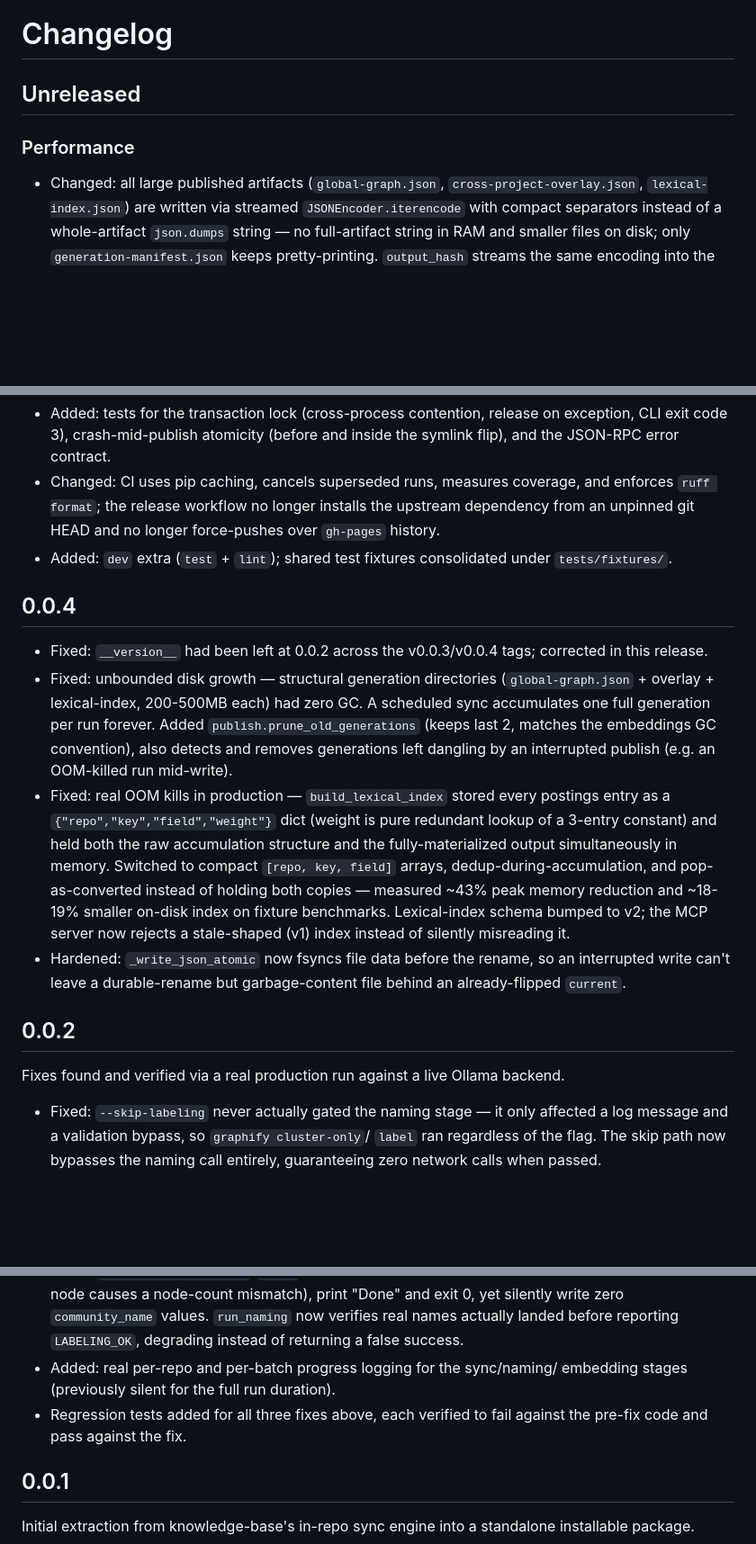
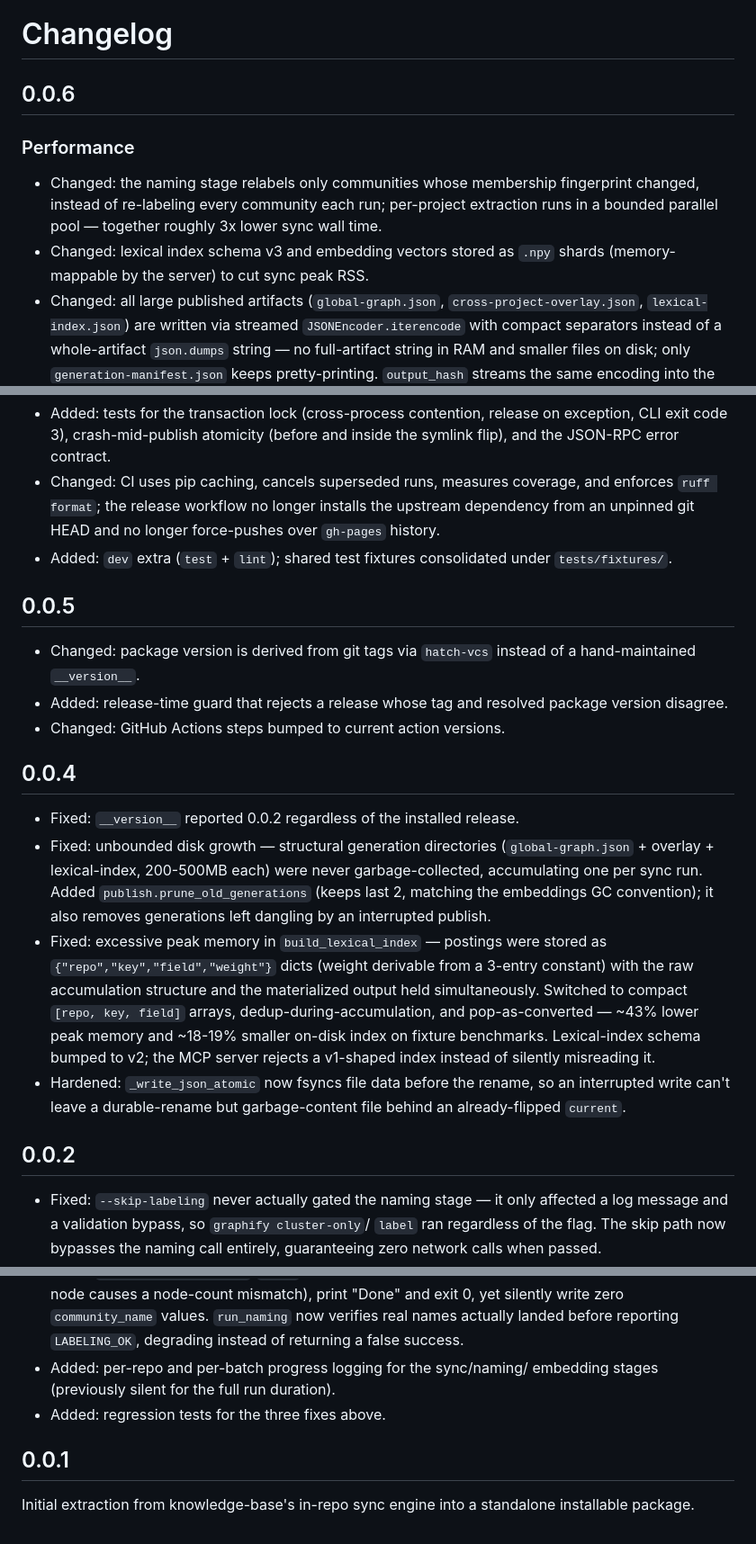
Before and after one commit to AgentScopeX/graphify-mesh, a Markdown page: CHANGELOG.md, 3 parts joined by grey strips. Shown at 90% size. Drawn GitHub-style; blank space fills up the shorter version.

Commit message:
changelog

```diff
--- a/CHANGELOG.md
+++ b/CHANGELOG.md
@@ -1,9 +1,15 @@
 # Changelog
 
-## Unreleased
+## 0.0.6
 
 ### Performance
 
+- Changed: the naming stage relabels only communities whose membership
+  fingerprint changed, instead of re-labeling every community each run;
+  per-project extraction runs in a bounded parallel pool — together roughly
+  3x lower sync wall time.
+- Changed: lexical index schema v3 and embedding vectors stored as `.npy`
+  shards (memory-mappable by the server) to cut sync peak RSS.
 - Changed: all large published artifacts (`global-graph.json`,
   `cross-project-overlay.json`, `lexical-index.json`) are written via streamed
   `JSONEncoder.iterencode` with compact separators instead of a whole-artifact
@@ -93,32 +99,36 @@
 - Added: `dev` extra (`test` + `lint`); shared test fixtures consolidated
   under `tests/fixtures/`.
 
+## 0.0.5
+
+- Changed: package version is derived from git tags via `hatch-vcs` instead
+  of a hand-maintained `__version__`.
+- Added: release-time guard that rejects a release whose tag and resolved
+  package version disagree.
+- Changed: GitHub Actions steps bumped to current action versions.
+
 ## 0.0.4
 
-- Fixed: `__version__` had been left at 0.0.2 across the v0.0.3/v0.0.4 tags;
-  corrected in this release.
+- Fixed: `__version__` reported 0.0.2 regardless of the installed release.
 - Fixed: unbounded disk growth — structural generation directories
-  (`global-graph.json` + overlay + lexical-index, 200-500MB each) had zero GC.
-  A scheduled sync accumulates one full generation per run forever. Added
-  `publish.prune_old_generations` (keeps last 2, matches the embeddings GC
-  convention), also detects and removes generations left dangling by an
-  interrupted publish (e.g. an OOM-killed run mid-write).
-- Fixed: real OOM kills in production — `build_lexical_index` stored every
-  postings entry as a `{"repo","key","field","weight"}` dict (weight is pure
-  redundant lookup of a 3-entry constant) and held both the raw accumulation
-  structure and the fully-materialized output simultaneously in memory.
-  Switched to compact `[repo, key, field]` arrays, dedup-during-accumulation,
-  and pop-as-converted instead of holding both copies — measured ~43% peak
-  memory reduction and ~18-19% smaller on-disk index on fixture benchmarks.
-  Lexical-index schema bumped to v2; the MCP server now rejects a
-  stale-shaped (v1) index instead of silently misreading it.
+  (`global-graph.json` + overlay + lexical-index, 200-500MB each) were never
+  garbage-collected, accumulating one per sync run. Added
+  `publish.prune_old_generations` (keeps last 2, matching the embeddings GC
+  convention); it also removes generations left dangling by an interrupted
+  publish.
+- Fixed: excessive peak memory in `build_lexical_index` — postings were
+  stored as `{"repo","key","field","weight"}` dicts (weight derivable from a
+  3-entry constant) with the raw accumulation structure and the materialized
+  output held simultaneously. Switched to compact `[repo, key, field]`
+  arrays, dedup-during-accumulation, and pop-as-converted — ~43% lower peak
+  memory and ~18-19% smaller on-disk index on fixture benchmarks.
+  Lexical-index schema bumped to v2; the MCP server rejects a v1-shaped
+  index instead of silently misreading it.
 - Hardened: `_write_json_atomic` now fsyncs file data before the rename, so
   an interrupted write can't leave a durable-rename but garbage-content file
   behind an already-flipped `current`.
 
 ## 0.0.2
-
-Fixes found and verified via a real production run against a live Ollama backend.
 
 - Fixed: `--skip-labeling` never actually gated the naming stage — it only
   affected a log message and a validation bypass, so `graphify cluster-only`/
@@ -138,10 +148,9 @@ Fixes found and verified via a real production run against a live Ollama backend
   print "Done" and exit 0, yet silently write zero `community_name` values.
   `run_naming` now verifies real names actually landed before reporting
   `LABELING_OK`, degrading instead of returning a false success.
-- Added: real per-repo and per-batch progress logging for the sync/naming/
+- Added: per-repo and per-batch progress logging for the sync/naming/
   embedding stages (previously silent for the full run duration).
-- Regression tests added for all three fixes above, each verified to fail
-  against the pre-fix code and pass against the fix.
+- Added: regression tests for the three fixes above.
 
 ## 0.0.1
 
```
